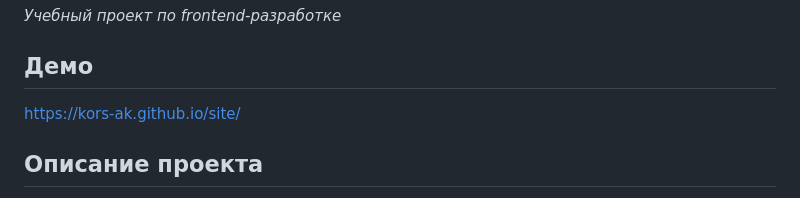
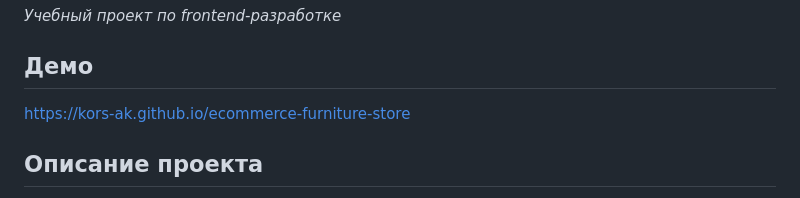
Before and after one commit to kors-ak/site, a Markdown page: README.md, the part around one of its changes. Drawn GitHub-style.

Commit message:
Change demo link and project name in README
Updated demo link and project description in README.

```diff
--- a/README.md
+++ b/README.md
@@ -3,7 +3,7 @@
 *Учебный проект по frontend‑разработке*
 
 ## Демо
-https://kors-ak.github.io/site/
+https://kors-ak.github.io/ecommerce-furniture-store
 
 ## Описание проекта
 
```
Also changed, not shown: other parts of README.md (+1 -1 lines).
